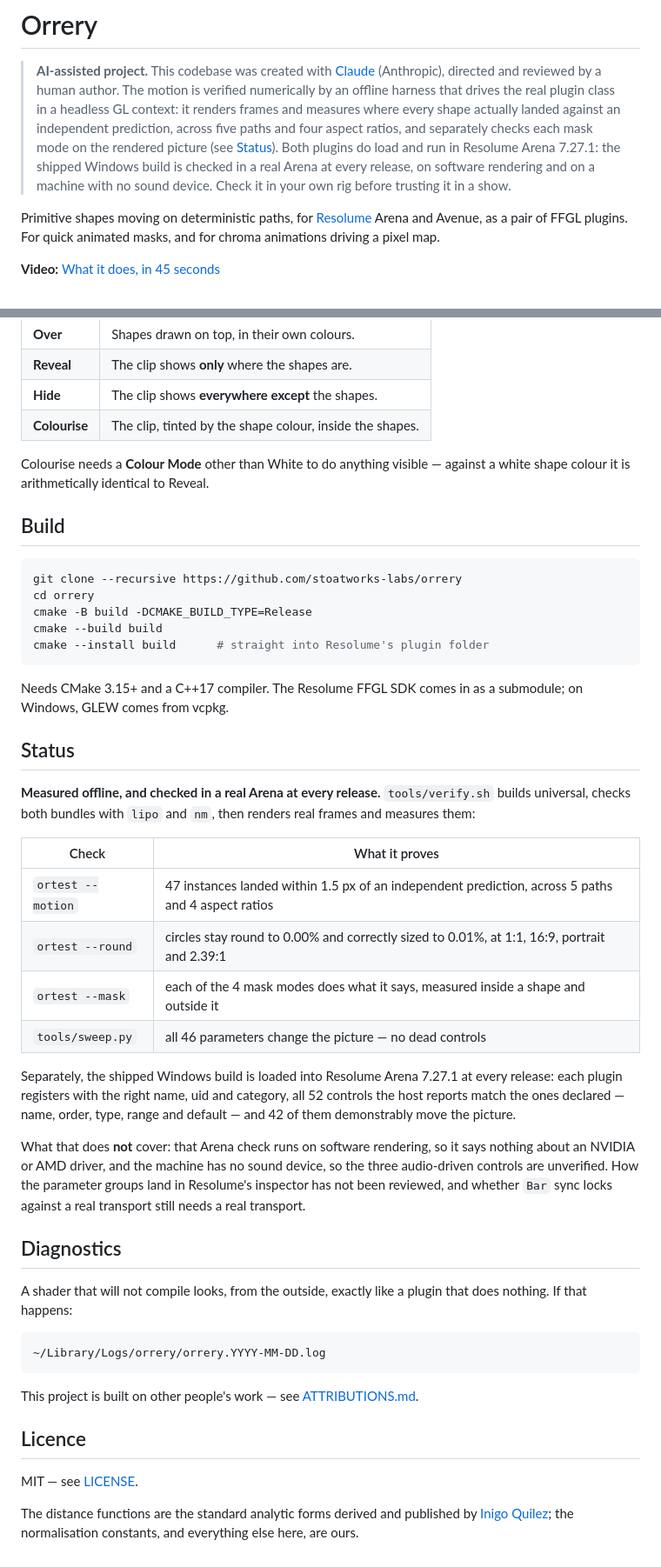
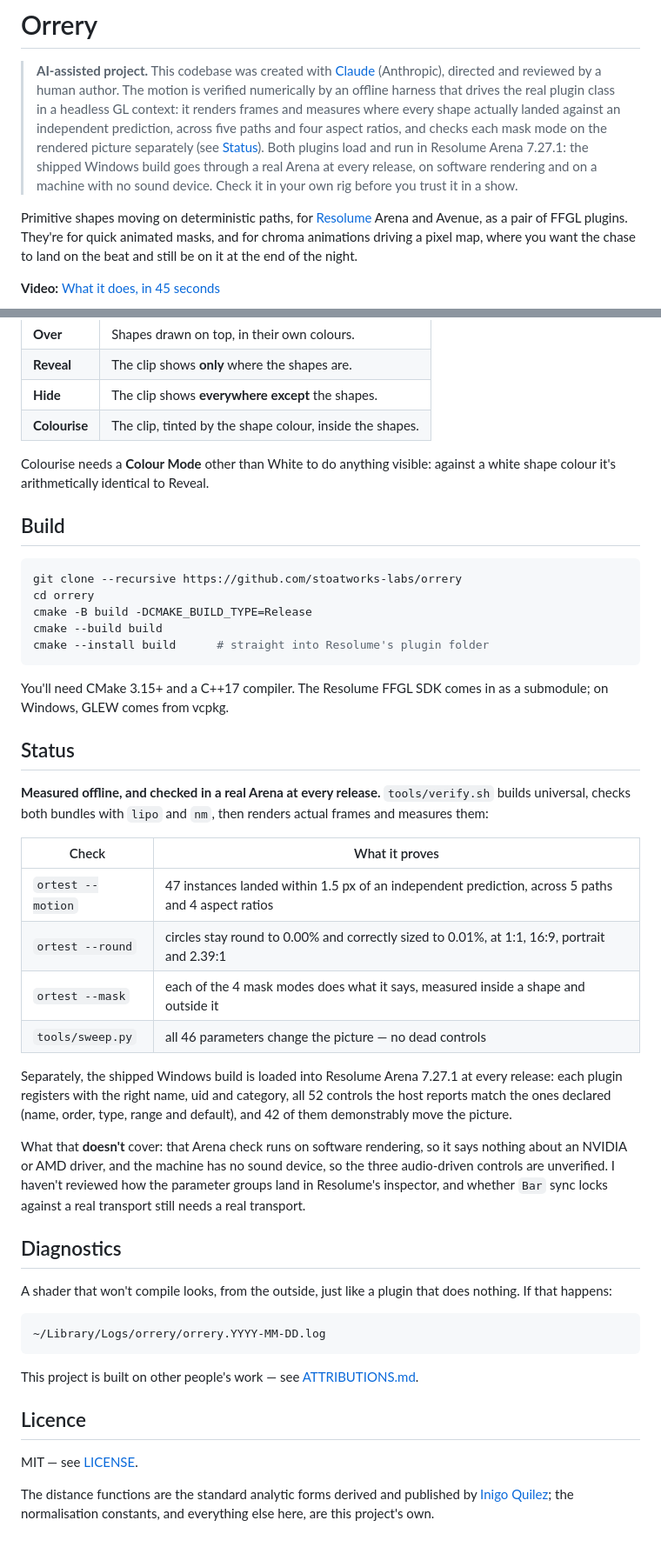
Before and after one commit to stoatworks-labs/orrery, a Markdown page: README.md, 2 parts joined by grey strips. Shown at 87% size. GitHub-like rendering.

````diff
--- a/README.md
+++ b/README.md
@@ -5,15 +5,16 @@
 > numerically by an offline harness that drives the real plugin class in a
 > headless GL context: it renders frames and measures where every shape actually
 > landed against an independent prediction, across five paths and four aspect
-> ratios, and separately checks each mask mode on the rendered picture (see
-> [Status](#status)). Both plugins do load and run in Resolume Arena 7.27.1: the
-> shipped Windows build is checked in a real Arena at every release, on software
+> ratios, and checks each mask mode on the rendered picture separately (see
+> [Status](#status)). Both plugins load and run in Resolume Arena 7.27.1: the
+> shipped Windows build goes through a real Arena at every release, on software
 > rendering and on a machine with no sound device. Check it in your own rig
-> before trusting it in a show.
+> before you trust it in a show.
 
 Primitive shapes moving on deterministic paths, for [Resolume](https://resolume.com)
-Arena and Avenue, as a pair of FFGL plugins. For quick animated masks, and for
-chroma animations driving a pixel map.
+Arena and Avenue, as a pair of FFGL plugins. They're for quick animated masks, and
+for chroma animations driving a pixel map, where you want the chase to land on the
+beat and still be on it at the end of the night.
 
 **Video:** [What it does, in 45 seconds](https://www.youtube.com/watch?v=4VJWYmGRwk8)
 
@@ -188,8 +190,8 @@ from metronome to swarm.
 | **Hide** | The clip shows **everywhere except** the shapes. |
 | **Colourise** | The clip, tinted by the shape colour, inside the shapes. |
 
-Colourise needs a **Colour Mode** other than White to do anything visible —
-against a white shape colour it is arithmetically identical to Reveal.
+Colourise needs a **Colour Mode** other than White to do anything visible:
+against a white shape colour it's arithmetically identical to Reveal.
 
 ## Build
 
@@ -201,14 +203,14 @@ cmake --build build
 cmake --install build      # straight into Resolume's plugin folder
 ```
 
-Needs CMake 3.15+ and a C++17 compiler. The Resolume FFGL SDK comes in as a
+You'll need CMake 3.15+ and a C++17 compiler. The Resolume FFGL SDK comes in as a
 submodule; on Windows, GLEW comes from vcpkg.
 
 ## Status
 
 **Measured offline, and checked in a real Arena at every release.**
 `tools/verify.sh` builds universal, checks both bundles with `lipo` and `nm`,
-then renders real frames and measures them:
+then renders actual frames and measures them:
 
 | Check | What it proves |
 |---|---|
@@ -219,18 +221,18 @@ then renders real frames and measures them:
 
 Separately, the shipped Windows build is loaded into Resolume Arena 7.27.1 at
 every release: each plugin registers with the right name, uid and category, all
-52 controls the host reports match the ones declared — name, order, type, range
-and default — and 42 of them demonstrably move the picture.
+52 controls the host reports match the ones declared (name, order, type, range
+and default), and 42 of them demonstrably move the picture.
 
-What that does **not** cover: that Arena check runs on software rendering, so it
+What that **doesn't** cover: that Arena check runs on software rendering, so it
 says nothing about an NVIDIA or AMD driver, and the machine has no sound device,
-so the three audio-driven controls are unverified. How the parameter groups land
-in Resolume's inspector has not been reviewed, and whether `Bar` sync locks
+so the three audio-driven controls are unverified. I haven't reviewed how the
+parameter groups land in Resolume's inspector, and whether `Bar` sync locks
 against a real transport still needs a real transport.
 
 ## Diagnostics
 
-A shader that will not compile looks, from the outside, exactly like a plugin
+A shader that won't compile looks, from the outside, just like a plugin
 that does nothing. If that happens:
 
     ~/Library/Logs/orrery/orrery.YYYY-MM-DD.log
@@ -245,4 +247,4 @@ MIT — see [LICENSE](LICENSE).
 
 The distance functions are the standard analytic forms derived and published by
 [Inigo Quilez](https://iquilezles.org/articles/distfunctions2d/); the
-normalisation constants, and everything else here, are ours.
+normalisation constants, and everything else here, are this project's own.
````
Also changed, not shown: other parts of README.md (+19 -18 lines), docs/USER-GUIDE.md (+30 -30 lines).
